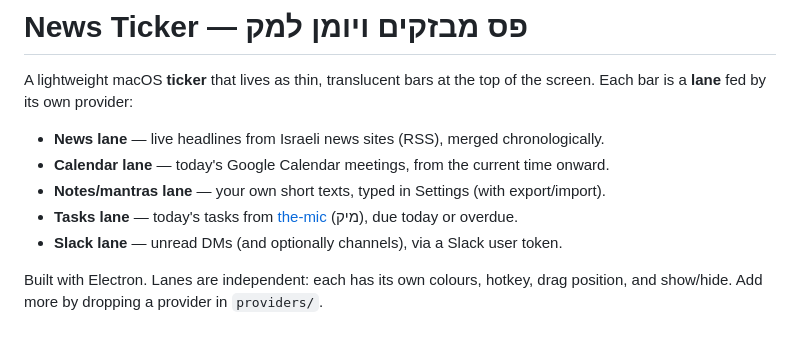
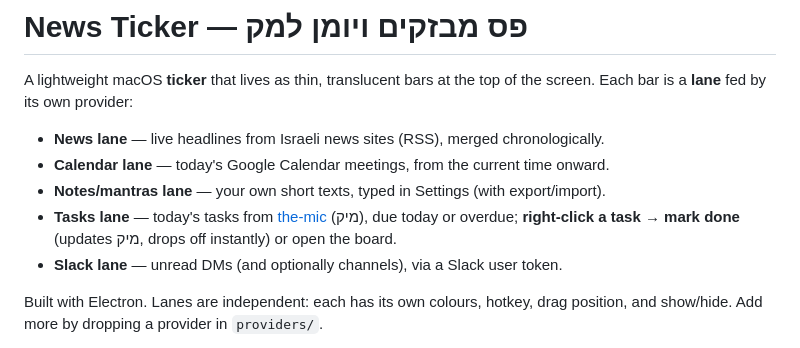
Before and after one commit to Zeev-L/news-ticker, a Markdown page: README.md, the part around the change. Rendered like a GitHub page.

Commit message:
README: document right-click "mark done" on the tasks lane
Co-Authored-By: Claude Opus 4.8 <noreply@anthropic.com>

```diff
--- a/README.md
+++ b/README.md
@@ -6,7 +6,7 @@ Each bar is a **lane** fed by its own provider:
 - **News lane** — live headlines from Israeli news sites (RSS), merged chronologically.
 - **Calendar lane** — today's Google Calendar meetings, from the current time onward.
 - **Notes/mantras lane** — your own short texts, typed in Settings (with export/import).
-- **Tasks lane** — today's tasks from [the-mic](https://github.com/Zeev-L/the-mic) (מיק), due today or overdue.
+- **Tasks lane** — today's tasks from [the-mic](https://github.com/Zeev-L/the-mic) (מיק), due today or overdue; **right-click a task → mark done** (updates מיק, drops off instantly) or open the board.
 - **Slack lane** — unread DMs (and optionally channels), via a Slack user token.
 
 Built with Electron. Lanes are independent: each has its own colours, hotkey, drag position,
```
